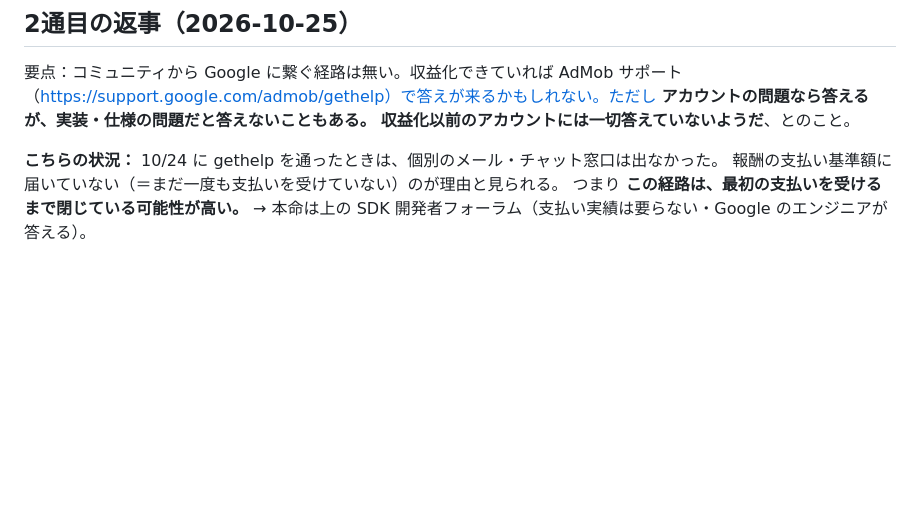
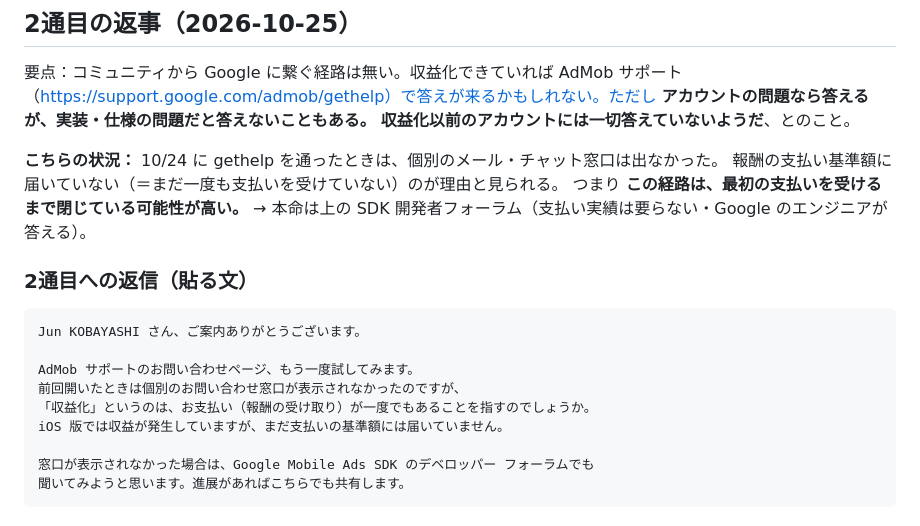
Before and after one commit to lonlordleon-boop/robospeed, a Markdown page: app/store/admob-inquiry.md, the part around the change. Rendered like a GitHub page; blank space fills up the shorter version.

Commit message:
AdMob コミュニティの2通目への返信文を控える
Co-Authored-By: Claude Opus 5.5 <noreply@anthropic.com>

````diff
--- a/app/store/admob-inquiry.md
+++ b/app/store/admob-inquiry.md
@@ -150,3 +150,17 @@ Thanks.
 報酬の支払い基準額に届いていない（＝まだ一度も支払いを受けていない）のが理由と見られる。
 つまり **この経路は、最初の支払いを受けるまで閉じている可能性が高い。**
 → 本命は上の SDK 開発者フォーラム（支払い実績は要らない・Google のエンジニアが答える）。
+
+### 2通目への返信（貼る文）
+
+```
+Jun KOBAYASHI さん、ご案内ありがとうございます。
+
+AdMob サポートのお問い合わせページ、もう一度試してみます。
+前回開いたときは個別のお問い合わせ窓口が表示されなかったのですが、
+「収益化」というのは、お支払い（報酬の受け取り）が一度でもあることを指すのでしょうか。
+iOS 版では収益が発生していますが、まだ支払いの基準額には届いていません。
+
+窓口が表示されなかった場合は、Google Mobile Ads SDK のデベロッパー フォーラムでも
+聞いてみようと思います。進展があればこちらでも共有します。
+```
````
